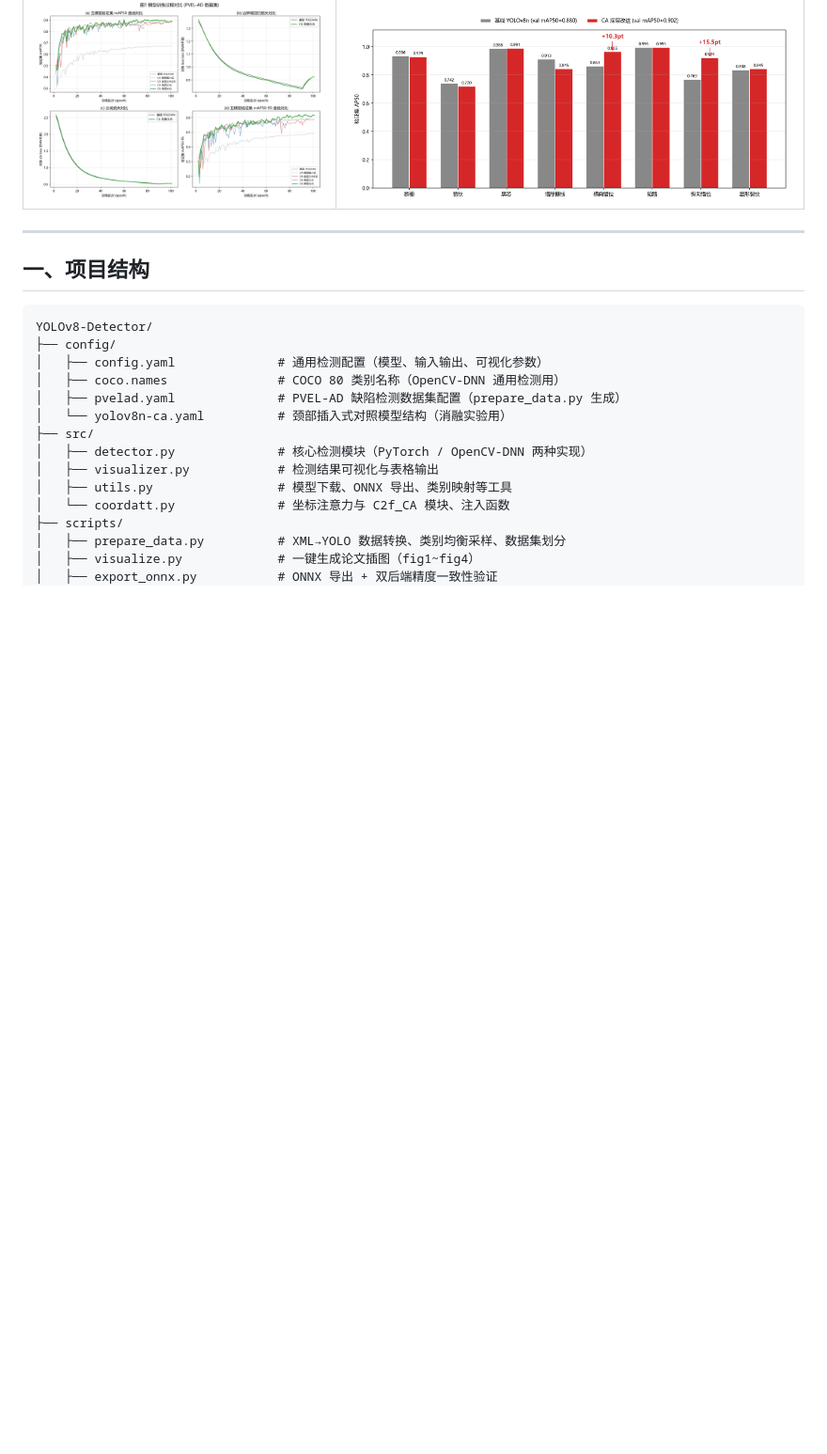
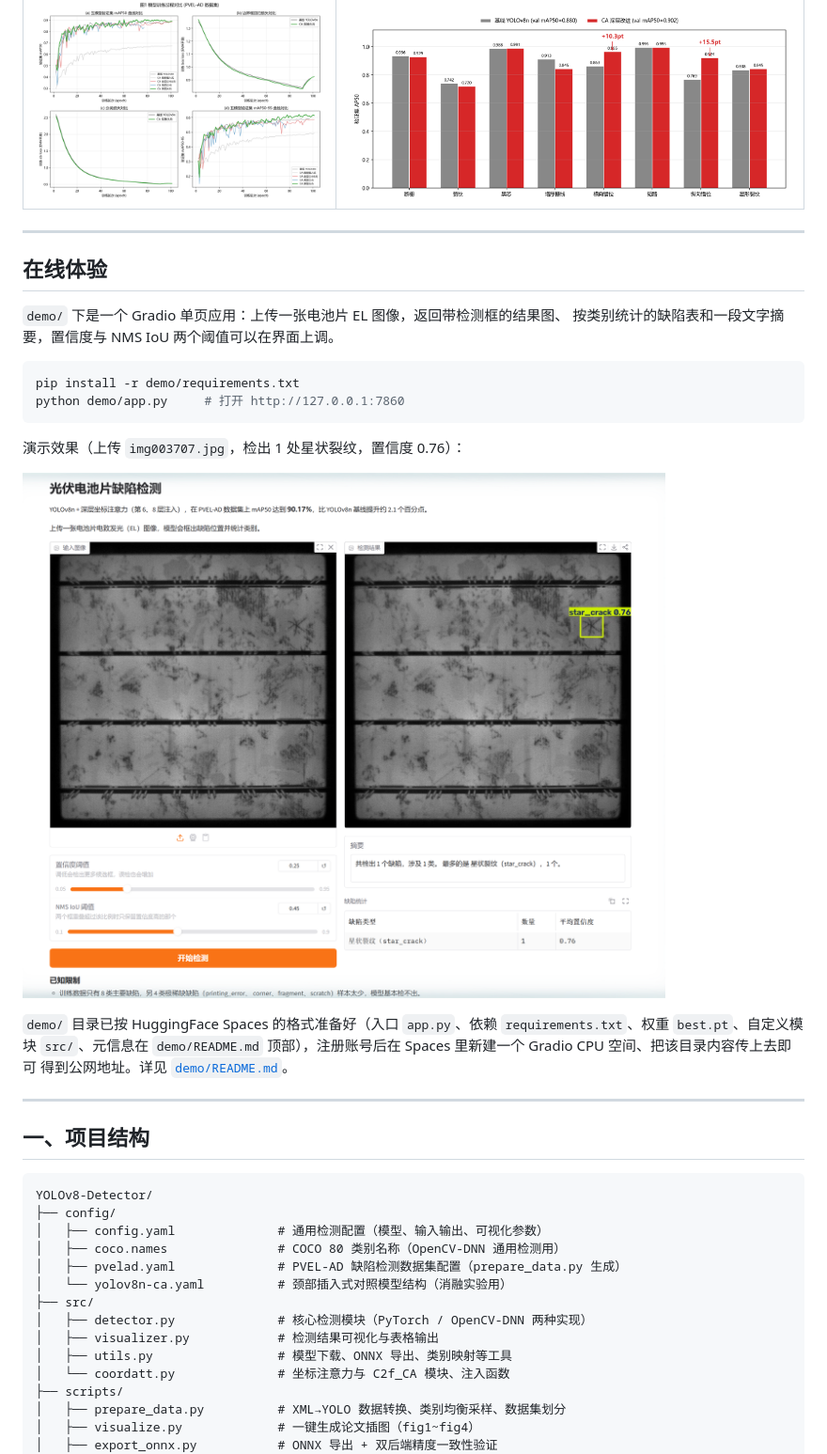
Before and after one commit to cck-10086/YOLOv8-Detector, a Markdown page: README.md, the part around the change. Shown at 94% size. Drawn GitHub-style; pictures changed too: demo/screenshot.png (added); blank space fills up the shorter version.

Commit message:
新增 Gradio 在线 demo：上传 EL 图像返回检测框与缺陷统计，附 Spaces 部署说明

````diff
--- a/README.md
+++ b/README.md
@@ -23,6 +23,27 @@ ONNX 部署后的实际推理结果（`onnxruntime + OpenCV`，CPU 单张实时
 | 训练过程对比 | 分类别 AP50 |
 | --- | --- |
 | ![训练曲线](results/figures/fig1_training_curves.png) | ![分类别 AP](results/figures/fig2_class_ap.png) |
+
+---
+
+## 在线体验
+
+`demo/` 下是一个 Gradio 单页应用：上传一张电池片 EL 图像，返回带检测框的结果图、
+按类别统计的缺陷表和一段文字摘要，置信度与 NMS IoU 两个阈值可以在界面上调。
+
+```bash
+pip install -r demo/requirements.txt
+python demo/app.py     # 打开 http://127.0.0.1:7860
+```
+
+演示效果（上传 `img003707.jpg`，检出 1 处星状裂纹，置信度 0.76）：
+
+![Gradio demo](demo/screenshot.png)
+
+`demo/` 目录已按 HuggingFace Spaces 的格式准备好（入口 `app.py`、依赖
+`requirements.txt`、权重 `best.pt`、自定义模块 `src/`、元信息在 `demo/README.md`
+顶部），注册账号后在 Spaces 里新建一个 Gradio CPU 空间、把该目录内容传上去即可
+得到公网地址。详见 [`demo/README.md`](demo/README.md)。
 
 ---
 
````
Also changed, not shown: demo/README.md (added, +66 -0 lines), 6 other files.
